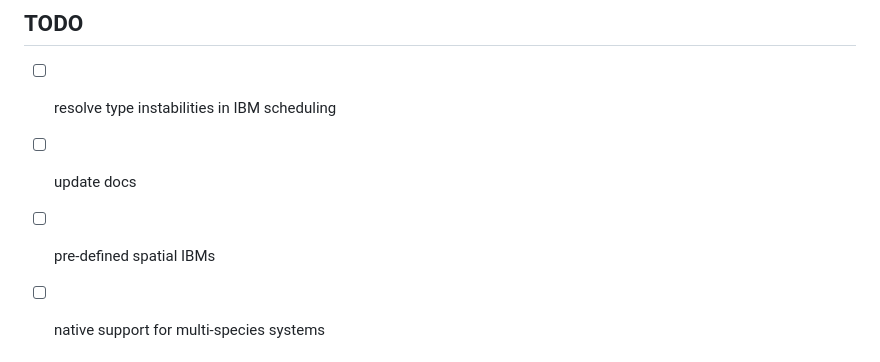
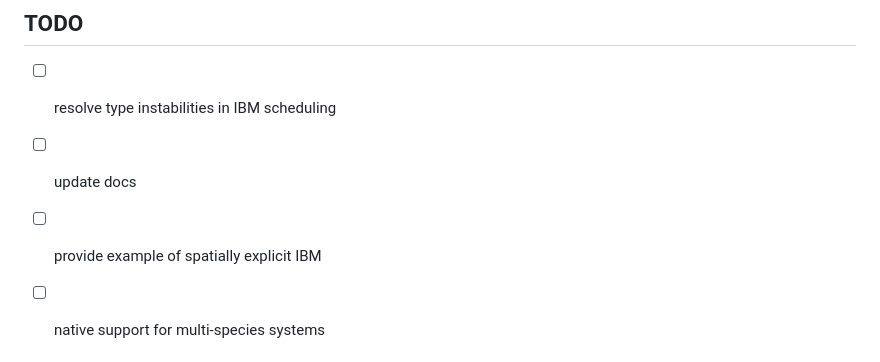
Before and after one commit to SimonHansul/EcotoxSystems.jl, a Markdown page: README.md, the part around the change. Rendered like a GitHub page.

```diff
--- a/README.md
+++ b/README.md
@@ -38,7 +38,7 @@ This approach is work in progress, but overall in a functional state. There are
 
 - [ ] resolve type instabilities in IBM scheduling
 - [ ] update docs
-- [ ] pre-defined spatial IBMs
+- [ ] provide example of spatially explicit IBM
 - [ ] native support for multi-species systems
 
 
```
